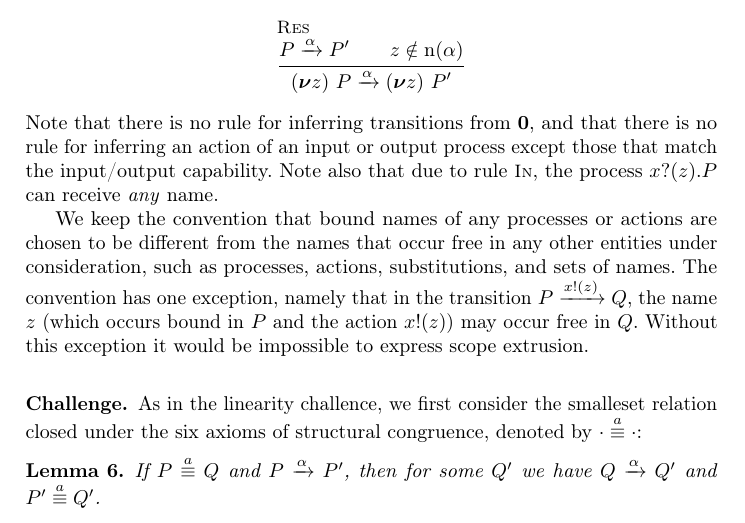
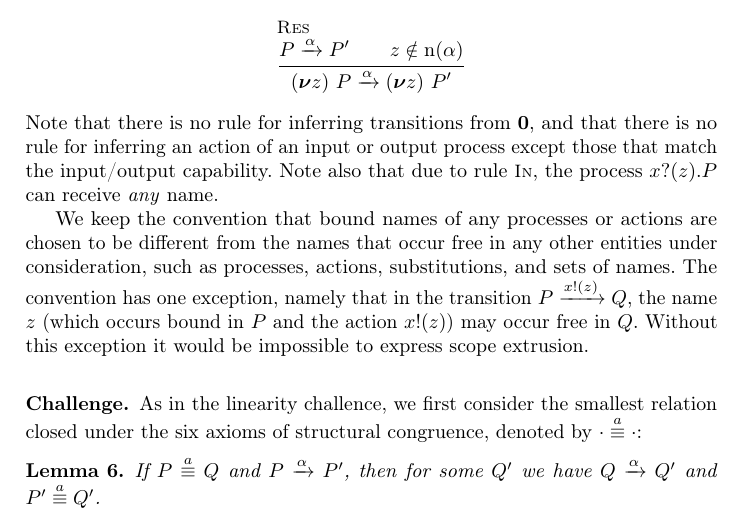
Before and after one commit to concurrentbenchmark/concurrentbenchmark, a LaTeX thesis (challenges/main.tex, which reads challenges/scope-extrusion.tex): part of page 9 of 15, cut so that both start at the same text. Compiled offline with pdfLaTeX.

Commit message:
Fix a spelling mistake.

```diff
--- a/challenges/scope-extrusion.tex
+++ b/challenges/scope-extrusion.tex
@@ -125,7 +125,7 @@ it would be impossible to express scope extrusion.
 
 \subsubsection{Challenge.}
 As in the linearity challence,  we first consider
- the smalleset relation closed under the six axioms of
+ the smallest relation closed under the six axioms of
  structural congruence, denoted by $\sconga\cdot\cdot$:
 \begin{lemma}\label{se-lemma-harmony-facta}
   If \( \sconga{P}{Q} \) and \( \transition{P}{\alpha}{P'} \), then for some \( Q' \) we have \( \transition{Q}{\alpha}{Q'} \) and \( \sconga{P'}{Q'} \).
```
